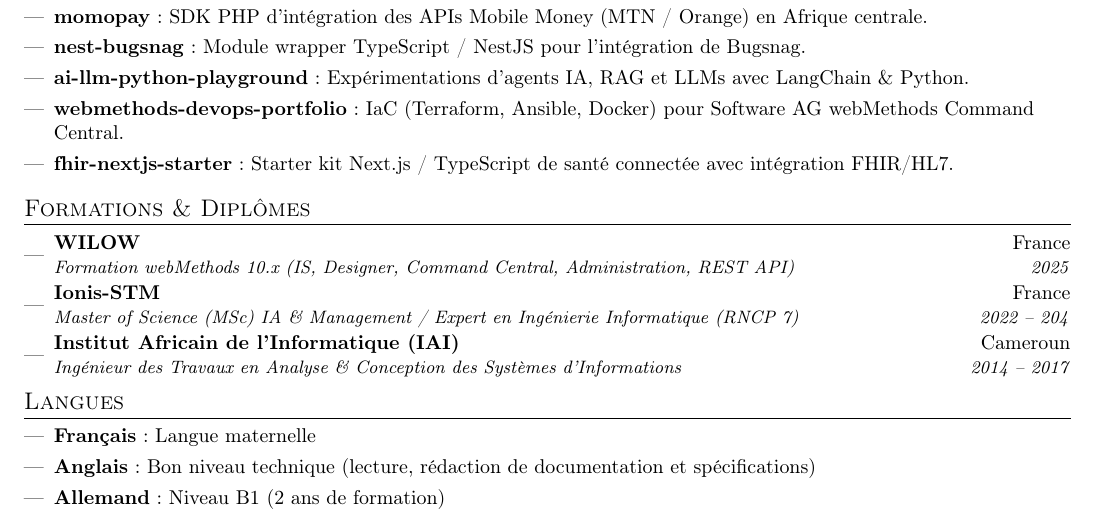
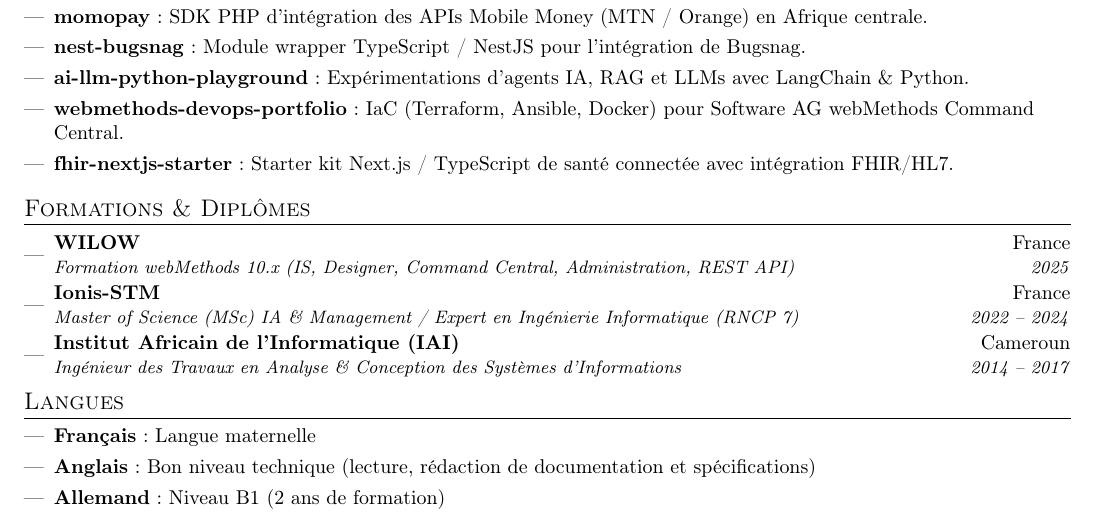
Before and after one commit to nkaurelien/nkaurelien.github.io, a LaTeX CV (latex/vidushi-wahal-cv/cv.tex): part of page 2 of 2, cut so that both start at the same text. Compiled offline with pdfLaTeX.

Commit message:
fix(cv): update education year 2024 typo and sync public PDFs

```diff
--- a/latex/vidushi-wahal-cv/cv.tex
+++ b/latex/vidushi-wahal-cv/cv.tex
@@ -184,7 +184,7 @@
       {Formation webMethods 10.x (IS, Designer, Command Central, Administration, REST API)}{2025}
     \resumeSubheading
       {Ionis-STM}{France}
-      {Master of Science (MSc) IA \& Management / Expert en Ingénierie Informatique (RNCP 7)}{2022 -- 204}
+      {Master of Science (MSc) IA \& Management / Expert en Ingénierie Informatique (RNCP 7)}{2022 -- 2024}
     \resumeSubheading
       {Institut Africain de l'Informatique (IAI)}{Cameroun}
       {Ingénieur des Travaux en Analyse \& Conception des Systèmes d'Informations}{2014 -- 2017}
```
Also changed, not shown: latex/vidushi-wahal-cv/cv.pdf, 2 other files.
